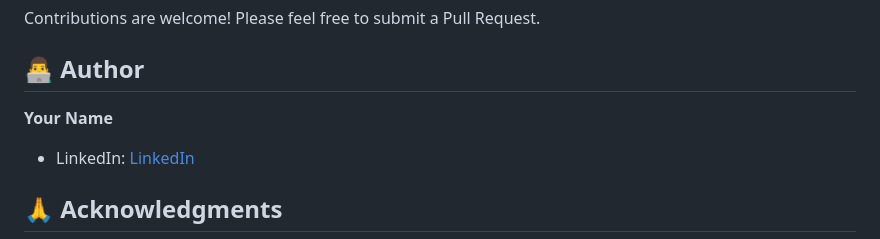
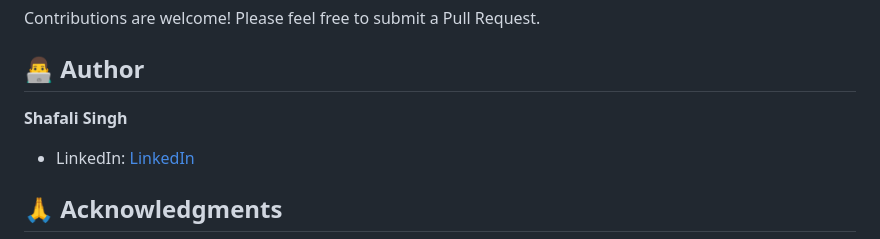
Before and after one commit to shafalisingh/quick_links, a Markdown page: README.md, the part around the change. Drawn GitHub-style.

```diff
--- a/README.md
+++ b/README.md
@@ -227,7 +227,7 @@ Contributions are welcome! Please feel free to submit a Pull Request.
 
 ## 👨‍💻 Author
 
-**Your Name**
+**Shafali Singh**
 - LinkedIn: [LinkedIn](https://www.linkedin.com/in/shafali-singh/)
 
 
```
